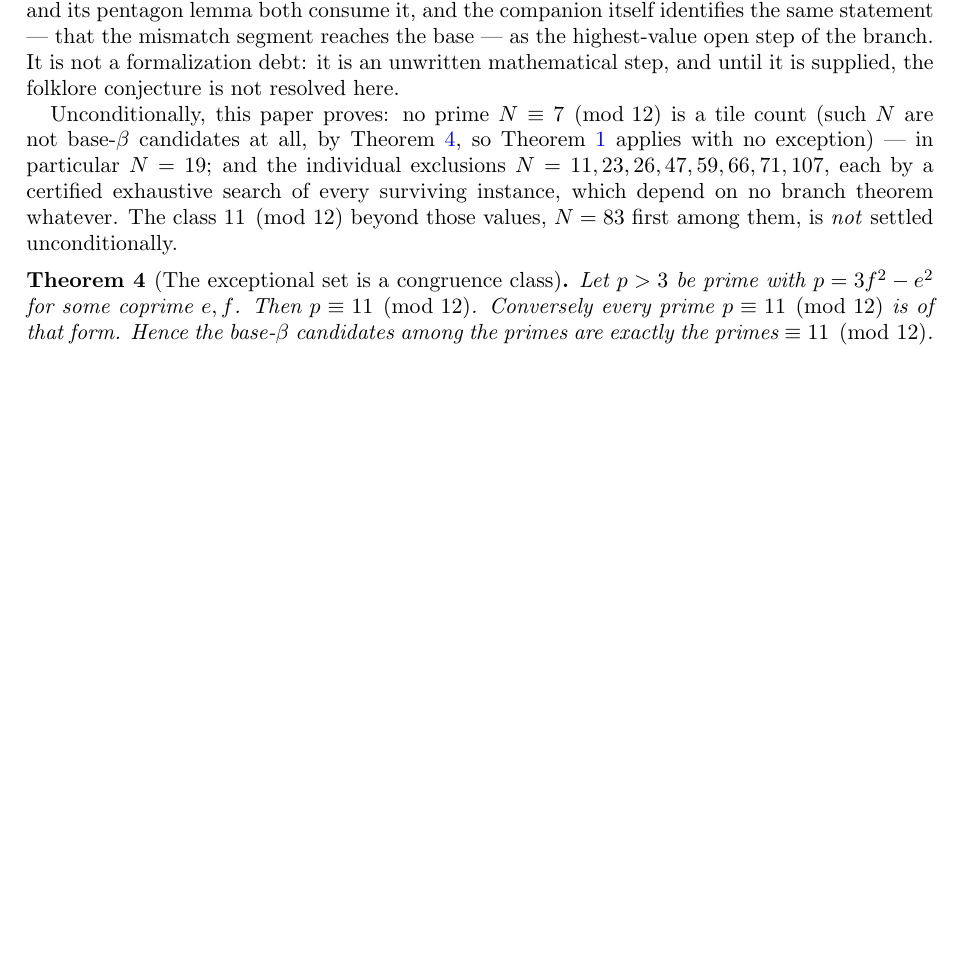
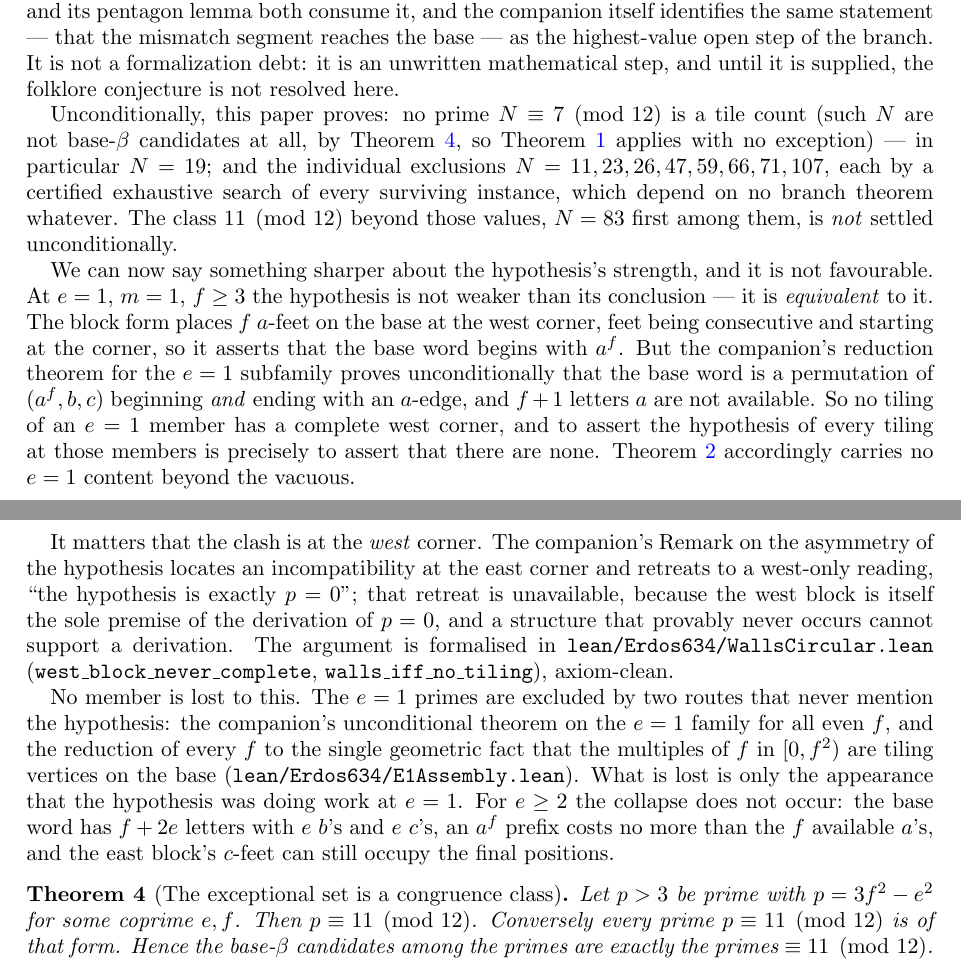
Before and after one commit to ElVec1o/erdos_634_proof, a LaTeX paper (paper/erdos-634.tex): part of page 3 of 36 before the commit and two parts of pages 3 and 4 of 37 after it, the two joined at a grey line, cut so that both start at the same text, the shorter picture padded with empty space. Compiled offline with pdfLaTeX.

Commit message:
At e=1 the walls hypothesis is not an assumption, it is the conclusion
The complete west block puts f a-feet on the base, and feet are consecutive
from the corner, so the block form says the base word begins with a^f. But
thm:e1reduce proves outright that at e=1, m=1, f>=3 the base word is a
permutation of (a^f, b, c) that also ENDS with an a. That is f+1 letters a
out of f. So the west corner of every tiling at an e=1 member is starved or
broken, and asserting the hypothesis of every tiling there is asserting that
there are none.

The companion already noticed an incompatibility, but placed it at the east
corner and retreated to a west-only reading of the hypothesis as p=0. The
retreat does not work: the clash is at the west, and the west block is the
only premise the p=0 derivation ever had. A structure that never occurs
cannot support a derivation.

So thm:fullprime has no e=1 content beyond the vacuous. It costs the
development nothing - the e=1 primes still die by the unconditional even-f
theorem and by E1Assembly's reduction to the column fact - but the appearance
that the hypothesis was doing work at e=1 was wrong, and is now removed.

For e>=2 nothing changes: with f+2e letters an a^f prefix is affordable and
the east block's c-feet can take the final positions.

```diff
--- a/paper/erdos-634.tex
+++ b/paper/erdos-634.tex
@@ -134,6 +134,31 @@ exception) --- in particular $N=19$; and the individual exclusions
 $N=11,23,26,47,59,66,71,107$, each by a certified exhaustive search of every surviving instance,
 which depend on no branch theorem whatever. The class $11\pmod{12}$ beyond those values, $N=83$
 first among them, is \emph{not} settled unconditionally.
+
+We can now say something sharper about the hypothesis's strength, and it is not favourable. At
+$e=1$, $m=1$, $f\ge3$ the hypothesis is not weaker than its conclusion --- it is \emph{equivalent}
+to it. The block form places $f$ $a$-feet on the base at the west corner, feet being consecutive and
+starting at the corner, so it asserts that the base word begins with $a^f$. But the companion's
+reduction theorem for the $e=1$ subfamily proves unconditionally that the base word is a permutation
+of $(a^f,b,c)$ beginning \emph{and} ending with an $a$-edge, and $f+1$ letters $a$ are not
+available. So no tiling of an $e=1$ member has a complete west corner, and to assert the hypothesis
+of every tiling at those members is precisely to assert that there are none. Theorem~\ref{thm:fullprime}
+accordingly carries no $e=1$ content beyond the vacuous.
+
+It matters that the clash is at the \emph{west} corner. The companion's Remark on the asymmetry of
+the hypothesis locates an incompatibility at the east corner and retreats to a west-only reading,
+``the hypothesis is exactly $p=0$''; that retreat is unavailable, because the west block is itself
+the sole premise of the derivation of $p=0$, and a structure that provably never occurs cannot
+support a derivation. The argument is formalised in \texttt{lean/Erdos634/WallsCircular.lean}
+(\texttt{west\_block\_never\_complete}, \texttt{walls\_iff\_no\_tiling}), axiom-clean.
+
+No member is lost to this. The $e=1$ primes are excluded by two routes that never mention the
+hypothesis: the companion's unconditional theorem on the $e=1$ family for all even $f$, and the
+reduction of every $f$ to the single geometric fact that the multiples of $f$ in $[0,f^2)$ are
+tiling vertices on the base (\texttt{lean/Erdos634/E1Assembly.lean}). What is lost is only the
+appearance that the hypothesis was doing work at $e=1$. For $e\ge2$ the collapse does not occur: the
+base word has $f+2e$ letters with $e$ $b$'s and $e$ $c$'s, an $a^f$ prefix costs no more than the
+$f$ available $a$'s, and the east block's $c$-feet can still occupy the final positions.
 \end{remark}
 
 \begin{theorem}[The exceptional set is a congruence class]\label{thm:mod12}
```
Also changed, not shown: paper/erdos-634-companion.tex (+15 -1 lines), paper/erdos-634-companion.pdf, paper/erdos-634.pdf, 1 other file.
